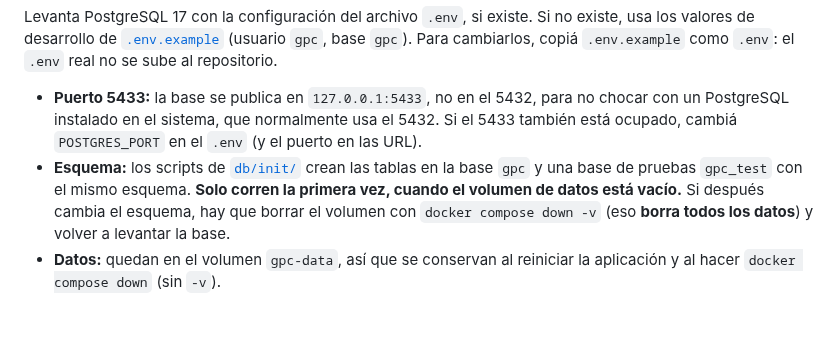
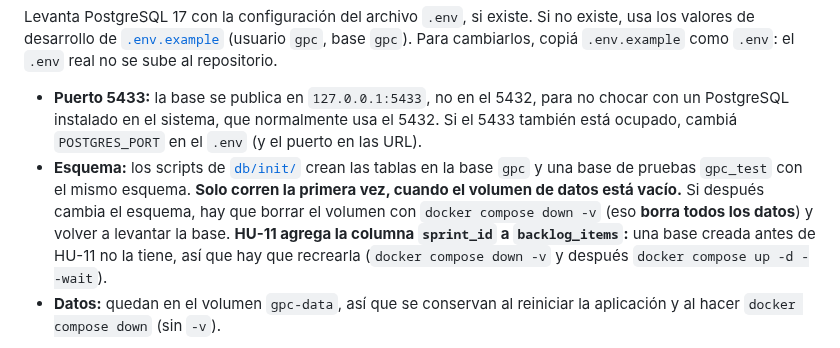
Before and after one commit to Elwilsonic/seguimiento-medicion-GPC, a Markdown page: README.md, the part around the change. GitHub-like rendering; blank space fills up the shorter version.

Commit message:
docs(HU-11): documentar columna sprint_id y recreacion de la base
Refs #25

```diff
--- a/README.md
+++ b/README.md
@@ -75,7 +75,7 @@ docker compose up -d --wait
 Levanta PostgreSQL 17 con la configuración del archivo `.env`, si existe. Si no existe, usa los valores de desarrollo de [`.env.example`](.env.example) (usuario `gpc`, base `gpc`). Para cambiarlos, copiá `.env.example` como `.env`: el `.env` real no se sube al repositorio.
 
 - **Puerto 5433:** la base se publica en `127.0.0.1:5433`, no en el 5432, para no chocar con un PostgreSQL instalado en el sistema, que normalmente usa el 5432. Si el 5433 también está ocupado, cambiá `POSTGRES_PORT` en el `.env` (y el puerto en las URL).
-- **Esquema:** los scripts de [`db/init/`](db/init/) crean las tablas en la base `gpc` y una base de pruebas `gpc_test` con el mismo esquema. **Solo corren la primera vez, cuando el volumen de datos está vacío.** Si después cambia el esquema, hay que borrar el volumen con `docker compose down -v` (eso **borra todos los datos**) y volver a levantar la base.
+- **Esquema:** los scripts de [`db/init/`](db/init/) crean las tablas en la base `gpc` y una base de pruebas `gpc_test` con el mismo esquema. **Solo corren la primera vez, cuando el volumen de datos está vacío.** Si después cambia el esquema, hay que borrar el volumen con `docker compose down -v` (eso **borra todos los datos**) y volver a levantar la base. **HU-11 agrega la columna `sprint_id` a `backlog_items`:** una base creada antes de HU-11 no la tiene, así que hay que recrearla (`docker compose down -v` y después `docker compose up -d --wait`).
 - **Datos:** quedan en el volumen `gpc-data`, así que se conservan al reiniciar la aplicación y al hacer `docker compose down` (sin `-v`).
 
 Para ver que la base está lista: `docker compose ps` (estado `healthy`) y `docker compose port postgres 5432` (tiene que mostrar `127.0.0.1:5433`).
```
Also changed, not shown: docs/especificaciones/HU-11-asignar-item-sprint.md (+3 -2 lines).
